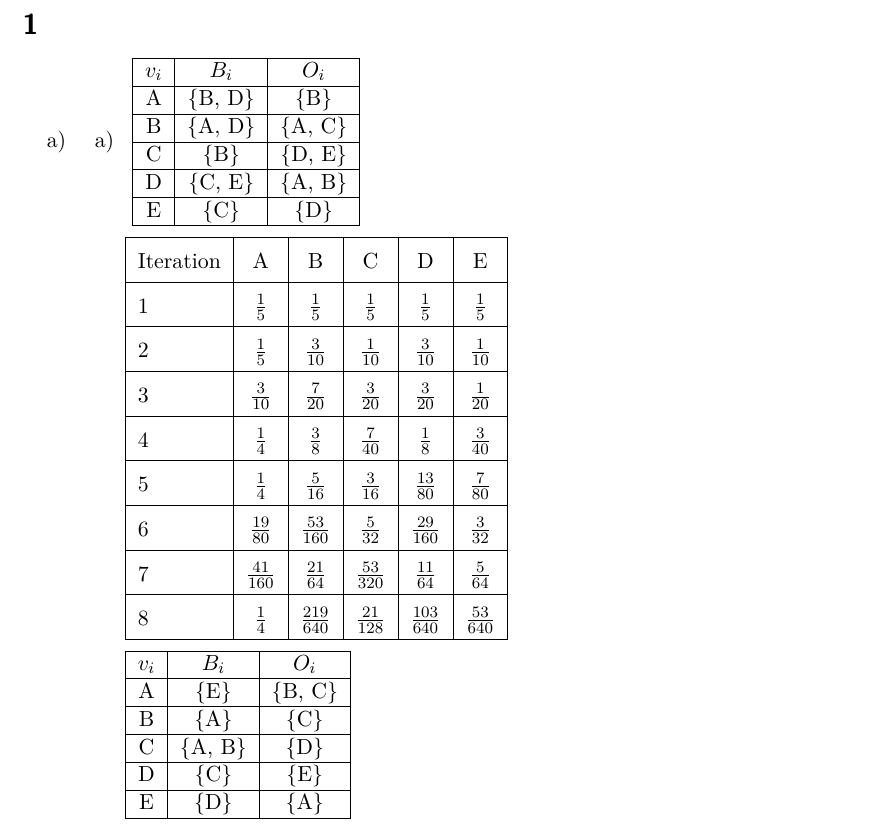
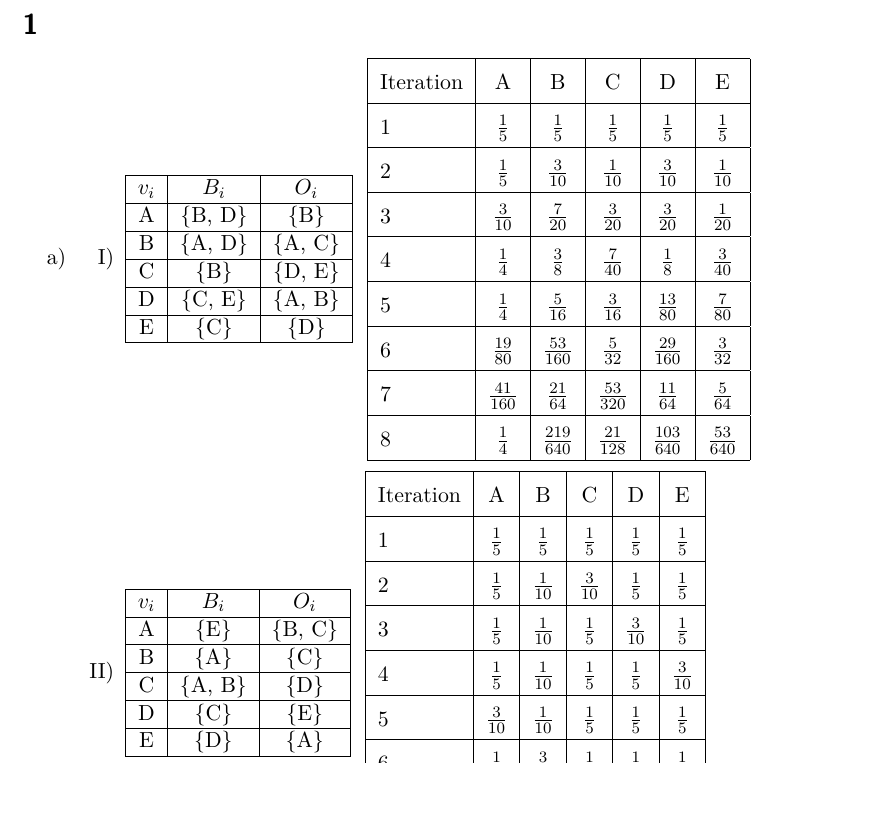
Before and after one commit to reitermarkus/rnit, a LaTeX problem sheet (uebung8/uebung8.tex): part of page 1 of 2, cut so that both start at the same text, the shorter picture padded with empty space. Compiled offline with XeLaTeX.

Commit message:
Fix formatting for 1. a).

```diff
--- a/uebung8/uebung8.tex
+++ b/uebung8/uebung8.tex
@@ -19,9 +19,8 @@
 \section*{1}
   \begin{enumerate}[label=\alph*)]
     \item
-      \begin{enumerate}
+    \begin{enumerate}[label=\Roman*)]
       \item
-        \
       \begin{tabular}{|*{3}{c|}}
         \hline
         $v_i$ & $B_i$ & $O_i$ \\
```
Also changed, not shown: uebung8/uebung8.tex (6 more changed lines). Lines whose indentation alone changed are shown as unchanged.
